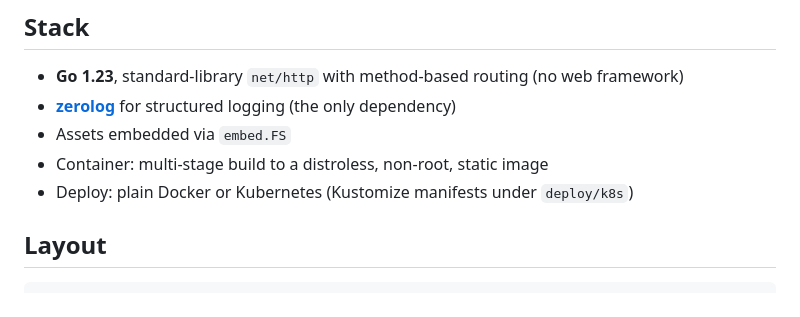
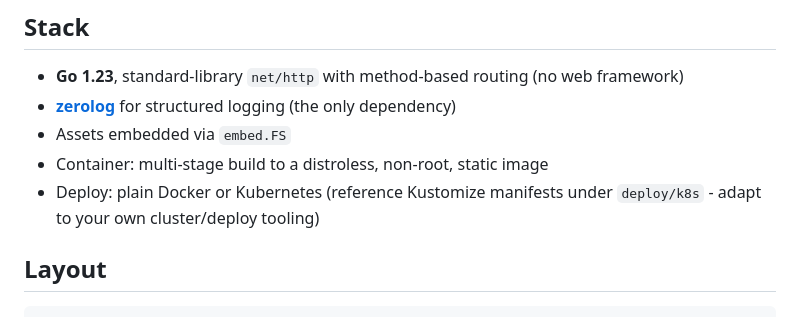
Before and after one commit to Rake-Pro/rakepro-web, a Markdown page: README.md, the part around the change. Rendered like a GitHub page.

Commit message:
README: mark deploy/k8s as reference manifests

```diff
--- a/README.md
+++ b/README.md
@@ -11,7 +11,8 @@ artifact with no runtime file dependencies.
 - **[zerolog](https://github.com/rs/zerolog)** for structured logging (the only dependency)
 - Assets embedded via `embed.FS`
 - Container: multi-stage build to a distroless, non-root, static image
-- Deploy: plain Docker or Kubernetes (Kustomize manifests under `deploy/k8s`)
+- Deploy: plain Docker or Kubernetes (reference Kustomize manifests under
+  `deploy/k8s` - adapt to your own cluster/deploy tooling)
 
 ## Layout
 
```
